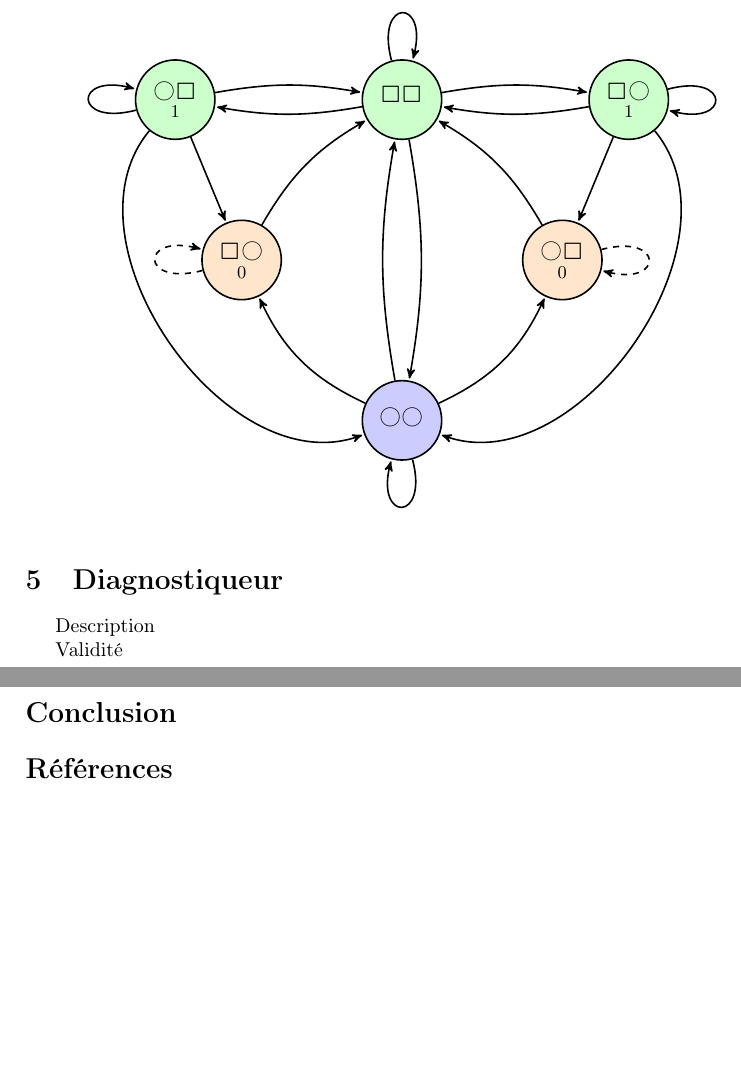
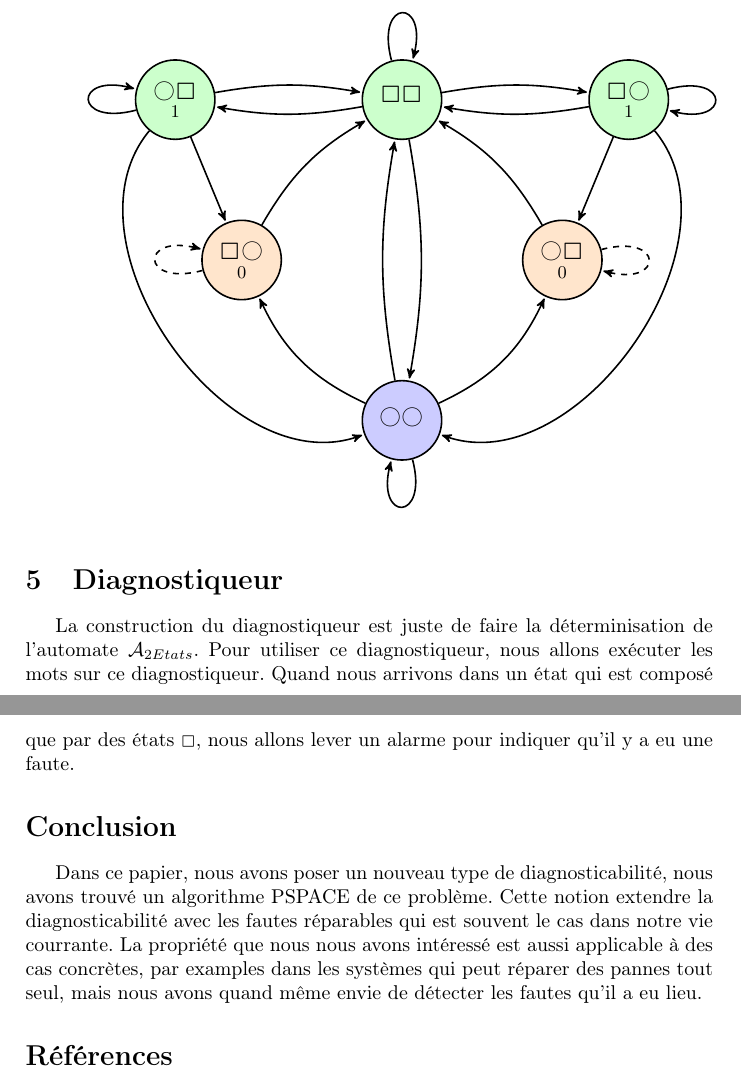
Before and after one commit to xavierm02/Projet-M1, a LaTeX paper (rapport_final/main.tex): two parts of pages 4 and 5 of 5, joined at a grey line, cut so that both start at the same text, the shorter picture padded with empty space. Compiled offline with pdfLaTeX.

Commit message:
diagnostiqeur et conclusion(tres tres vite fait)

```diff
--- a/rapport_final/main.tex
+++ b/rapport_final/main.tex
@@ -191,12 +191,12 @@ remarque T-diag sans r\'eparation $ \iff $ diag
 
 \section{Diagnostiqueur}
 
-Description
-
-Validité
+La construction du diagnostiqueur est juste de faire la d\'eterminisation de l'automate $\mathcal{A}_{2Etats}$. Pour utiliser ce diagnostiqueur, nous allons ex\'ecuter les mots sur ce diagnostiqueur. Quand nous arrivons dans un \'etat qui est compos\'e que par des \'etats $\Box$, nous allons lever un alarme pour indiquer qu'il y a eu une faute.
 
 \section*{Conclusion}
 
+Dans ce papier, nous avons poser un nouveau type de diagnosticabilit\'e, nous
+avons trouv\'e un algorithme PSPACE de ce probl\`eme. Cette notion extendre la diagnosticabilit\'e avec les fautes r\'eparables qui est souvent le cas dans notre vie courrante. La propri\'et\'e que nous nous avons int\'eress\'e est aussi applicable \`a des cas concr\`etes, par examples dans les syst\`emes qui peut r\'eparer des pannes tout seul, mais nous avons quand m\^eme envie de d\'etecter les fautes qu'il a eu lieu.
 \bibliographystyle{plain}
 \bibliography{bibliography}
 
```
Also changed, not shown: rapport_final/main.tex (2 more changed lines).
